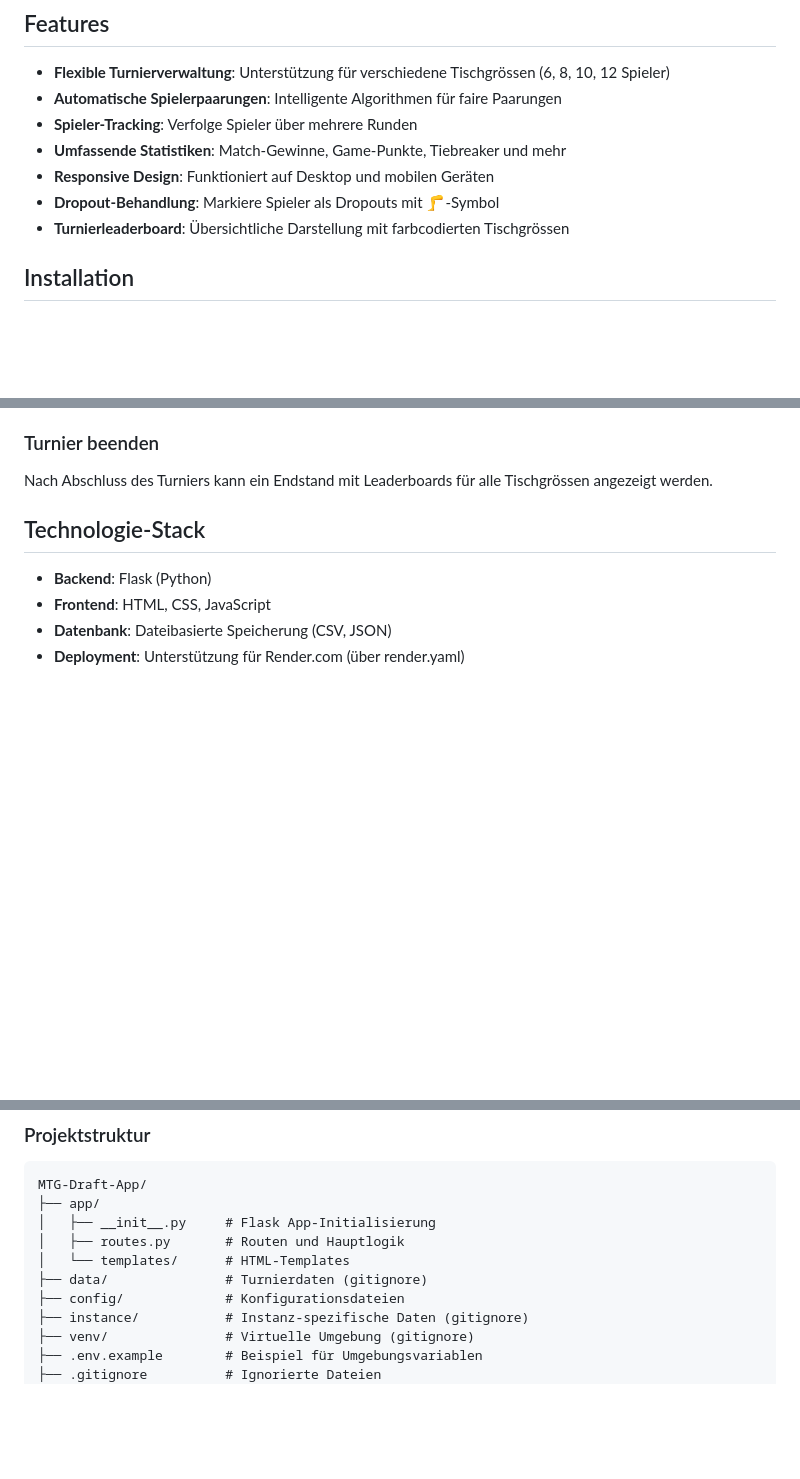
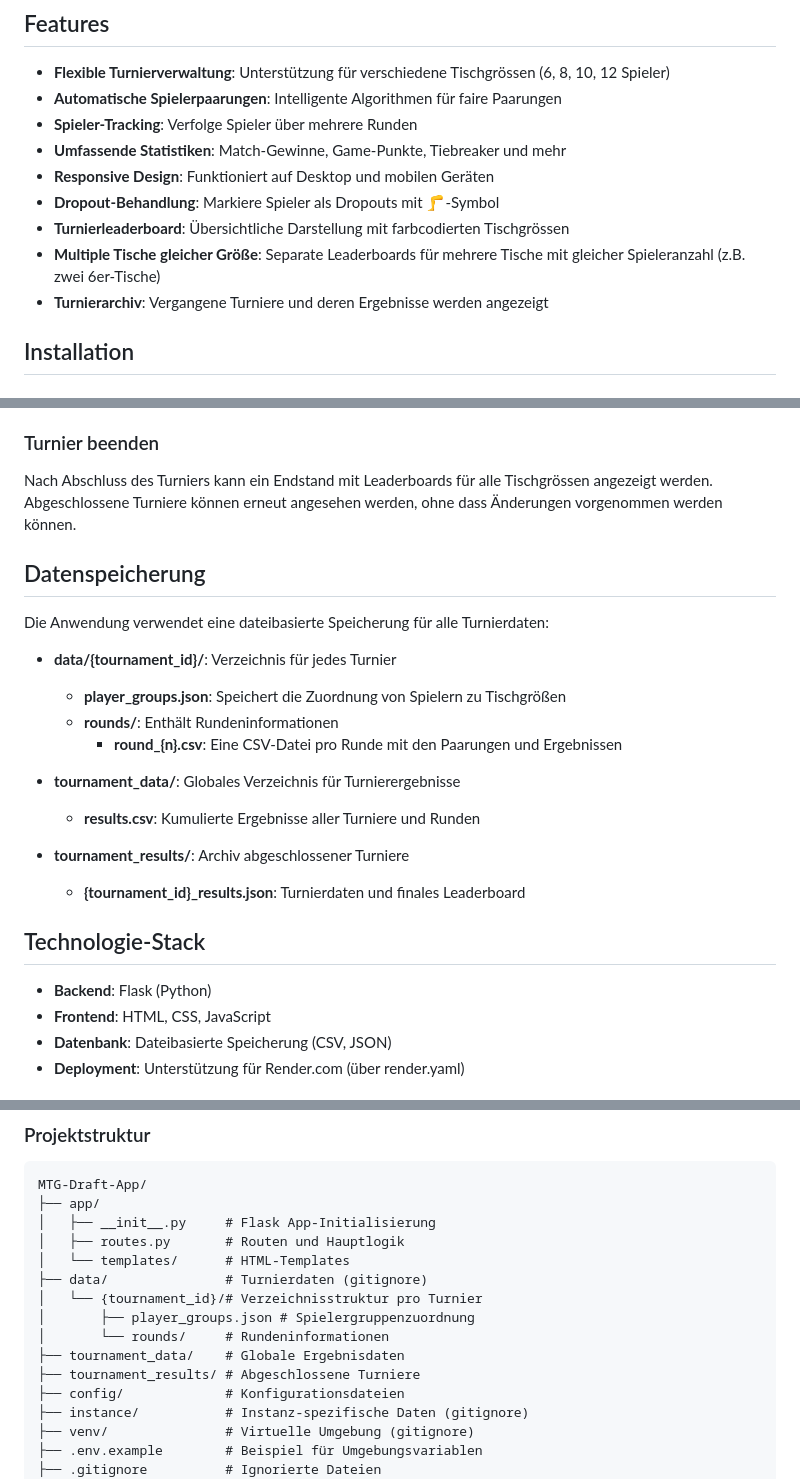
Before and after one commit to ruefeenr/MTG-Draft-App, a Markdown page: README.md, 3 parts joined by grey strips. Drawn GitHub-style; blank space fills up the shorter version.

Commit message:
Aktualisiere README.md mit Datenspeicherungsinformationen und neuen Features

```diff
--- a/README.md
+++ b/README.md
@@ -11,6 +11,8 @@ Eine Flask-basierte Webanwendung zur Verwaltung von Magic: The Gathering Turnier
 - **Responsive Design**: Funktioniert auf Desktop und mobilen Geräten
 - **Dropout-Behandlung**: Markiere Spieler als Dropouts mit 🦵-Symbol
 - **Turnierleaderboard**: Übersichtliche Darstellung mit farbcodierten Tischgrössen
+- **Multiple Tische gleicher Größe**: Separate Leaderboards für mehrere Tische mit gleicher Spieleranzahl (z.B. zwei 6er-Tische)
+- **Turnierarchiv**: Vergangene Turniere und deren Ergebnisse werden angezeigt
 
 ## Installation
 
@@ -77,6 +79,22 @@ Eine Flask-basierte Webanwendung zur Verwaltung von Magic: The Gathering Turnier
 ### Turnier beenden
 
 Nach Abschluss des Turniers kann ein Endstand mit Leaderboards für alle Tischgrössen angezeigt werden.
+Abgeschlossene Turniere können erneut angesehen werden, ohne dass Änderungen vorgenommen werden können.
+
+## Datenspeicherung
+
+Die Anwendung verwendet eine dateibasierte Speicherung für alle Turnierdaten:
+
+- **data/{tournament_id}/**: Verzeichnis für jedes Turnier
+  - **player_groups.json**: Speichert die Zuordnung von Spielern zu Tischgrößen
+  - **rounds/**: Enthält Rundeninformationen
+    - **round_{n}.csv**: Eine CSV-Datei pro Runde mit den Paarungen und Ergebnissen
+
+- **tournament_data/**: Globales Verzeichnis für Turnierergebnisse
+  - **results.csv**: Kumulierte Ergebnisse aller Turniere und Runden
+
+- **tournament_results/**: Archiv abgeschlossener Turniere
+  - **{tournament_id}_results.json**: Turnierdaten und finales Leaderboard
 
 ## Technologie-Stack
 
@@ -96,6 +114,11 @@ MTG-Draft-App/
 │   ├── routes.py       # Routen und Hauptlogik
 │   └── templates/      # HTML-Templates
 ├── data/               # Turnierdaten (gitignore)
+│   └── {tournament_id}/# Verzeichnisstruktur pro Turnier
+│       ├── player_groups.json # Spielergruppenzuordnung
+│       └── rounds/     # Rundeninformationen
+├── tournament_data/    # Globale Ergebnisdaten
+├── tournament_results/ # Abgeschlossene Turniere
 ├── config/             # Konfigurationsdateien
 ├── instance/           # Instanz-spezifische Daten (gitignore)
 ├── venv/               # Virtuelle Umgebung (gitignore)
```
